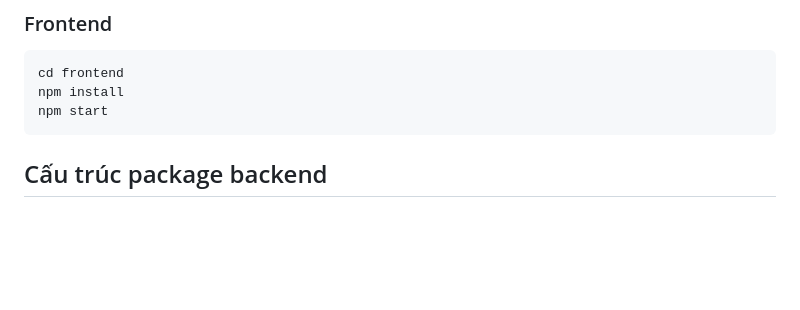
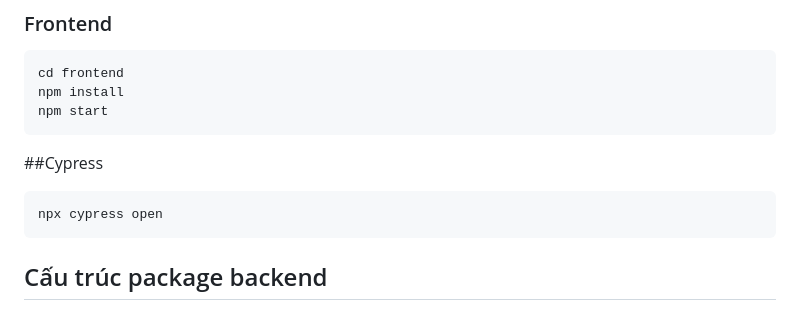
Before and after one commit to FrameDragonDude/KTPM, a Markdown page: README.md, the part around the change. GitHub-like rendering; blank space fills up the shorter version.

Commit message:
Update README with Cypress usage instructions
Add Cypress instructions to README

````diff
--- a/README.md
+++ b/README.md
@@ -46,6 +46,10 @@ mvn spring-boot:run
 cd frontend
 npm install
 npm start
+```
+##Cypress
+```bash
+npx cypress open
 ```
 ## Cấu trúc package backend
 
````
